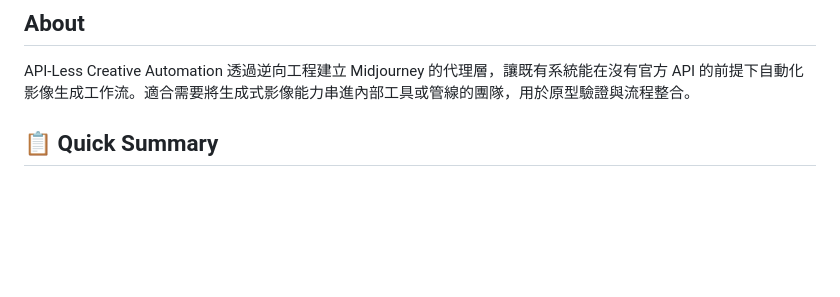
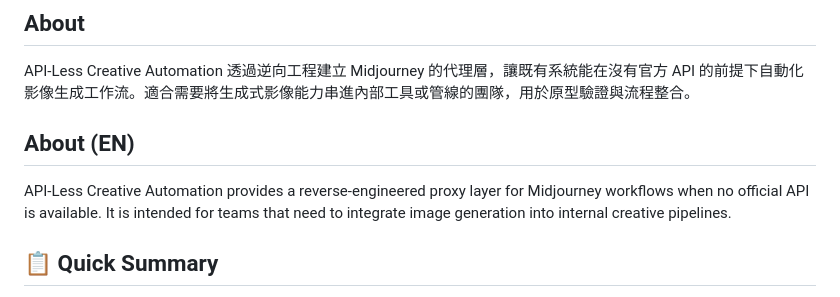
Before and after one commit to akaiHuang/api-less-creative-automation, a Markdown page: README.md, the part around the change. Rendered like a GitHub page; blank space fills up the shorter version.

Commit message:
docs: add English About section to README

```diff
--- a/README.md
+++ b/README.md
@@ -7,6 +7,10 @@ A reverse-engineered proxy server that bridges the gap between your applications
 ## About
 
 API-Less Creative Automation 透過逆向工程建立 Midjourney 的代理層，讓既有系統能在沒有官方 API 的前提下自動化影像生成工作流。適合需要將生成式影像能力串進內部工具或管線的團隊，用於原型驗證與流程整合。
+
+## About (EN)
+
+API-Less Creative Automation provides a reverse-engineered proxy layer for Midjourney workflows when no official API is available. It is intended for teams that need to integrate image generation into internal creative pipelines.
 
 ## 📋 Quick Summary
 
```
